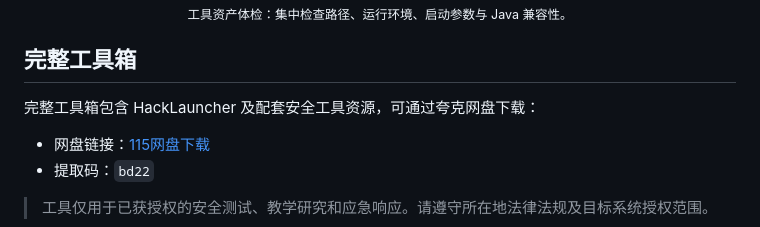
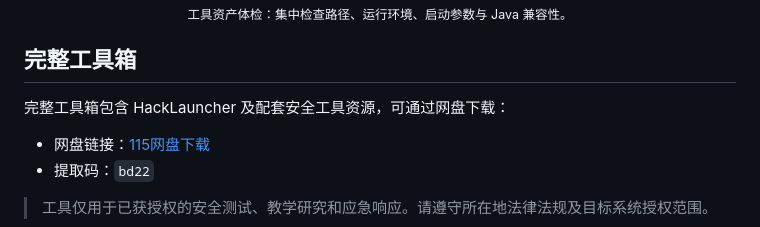
Before and after one commit to DemonRR/HackLauncher, a Markdown page: README.md, the part around the change. Drawn GitHub-style.

Commit message:
Update download instructions in README

```diff
--- a/README.md
+++ b/README.md
@@ -36,7 +36,7 @@ HackLauncher（渗透武器库）用于集中管理、检索、检查和启动
 
 ## 完整工具箱
 
-完整工具箱包含 HackLauncher 及配套安全工具资源，可通过夸克网盘下载：
+完整工具箱包含 HackLauncher 及配套安全工具资源，可通过网盘下载：
 
 - 网盘链接：[115网盘下载](https://115cdn.com/s/swsg13j3h99)
 - 提取码：`bd22`
```
